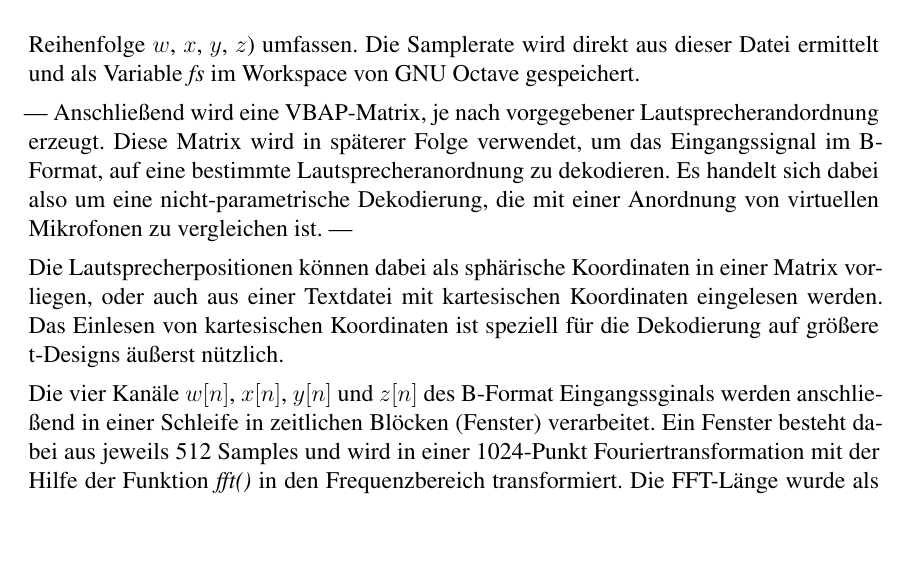
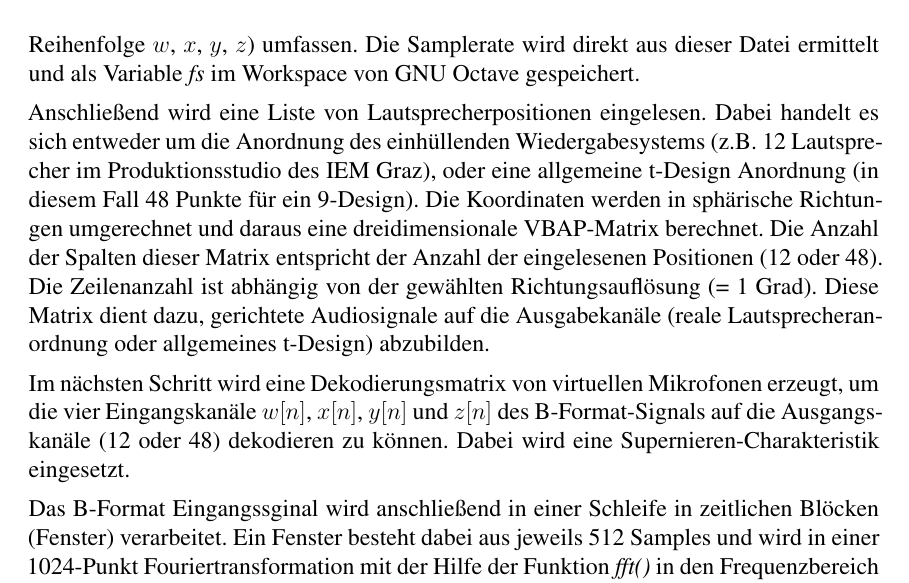
Before and after one commit to hirschmensch/DirAC_Seminararbeit, a LaTeX paper (seminararbeit.tex, which reads implementierung/main.tex): part of page 9 of 22, cut so that both start at the same text, the shorter picture padded with empty space. Compiled offline with pdfLaTeX.

Commit message:
implementierung almost finished

```diff
--- a/implementierung/main.tex
+++ b/implementierung/main.tex
@@ -3,10 +3,8 @@ In diesem Abschnitt wird beschrieben, wie der DirAC-Algorithmus in diesem Projek
 \paragraph{Übersicht}
 Zu Beginn des Skriptes wird das Eingangssignal im B-Format erster Ordnung eingelesen. Dieses muss als \textit{.wav}-Datei vorliegen und genau vier Kanäle (in der Reihenfolge $w$, $x$, $y$, $z$) umfassen. Die Samplerate wird direkt aus dieser Datei ermittelt und als Variable \textit{fs} im Workspace von GNU Octave gespeichert.
 
----
-Anschließend wird eine VBAP-Matrix, je nach vorgegebener Lautsprecherandordnung erzeugt. Diese Matrix wird in späterer Folge verwendet, um das Eingangssignal im B-Format, auf eine bestimmte Lautsprecheranordnung zu dekodieren. Es handelt sich dabei also um eine nicht-parametrische Dekodierung, die mit einer Anordnung von virtuellen Mikrofonen zu vergleichen ist.
----
+Anschließend wird eine Liste von Lautsprecherpositionen eingelesen. Dabei handelt es sich entweder um die Anordnung des einhüllenden Wiedergabesystems (z.B. 12 Lautsprecher im Produktionsstudio des IEM Graz), oder eine allgemeine t-Design Anordnung (in diesem Fall 48 Punkte für ein 9-Design). Die Koordinaten werden in sphärische Richtungen umgerechnet und daraus eine dreidimensionale VBAP-Matrix berechnet. Die Anzahl der Spalten dieser Matrix entspricht der Anzahl der eingelesenen Positionen (12 oder 48). Die Zeilenanzahl ist abhängig von der gewählten Richtungsauflösung (= 1 Grad). Diese Matrix dient dazu, gerichtete Audiosignale auf die Ausgabekanäle (reale Lautsprecheranordnung oder allgemeines t-Design) abzubilden.
 
-Die Lautsprecherpositionen können dabei als sphärische Koordinaten in einer Matrix vorliegen, oder auch aus einer Textdatei mit kartesischen Koordinaten eingelesen werden. Das Einlesen von kartesischen Koordinaten ist speziell für die Dekodierung auf größere t-Designs äußerst nützlich.
+Im nächsten Schritt wird eine Dekodierungsmatrix von virtuellen Mikrofonen erzeugt, um die vier Eingangskanäle $w[n]$, $x[n]$, $y[n]$ und $z[n]$ des B-Format-Signals auf die Ausgangskanäle (12 oder 48) dekodieren zu können. Dabei wird eine Supernieren-Charakteristik eingesetzt.
 
-Die vier Kanäle $w[n]$, $x[n]$, $y[n]$ und $z[n]$ des B-Format Eingangssginals werden anschließend in einer Schleife in zeitlichen Blöcken (Fenster) verarbeitet. Ein Fenster besteht dabei aus jeweils 512 Samples und wird in einer 1024-Punkt Fouriertransformation mit der Hilfe der Funktion \textit{fft()} in den Frequenzbereich transformiert. Die FFT-Länge wurde als doppelte Blocklänge gewählt um Aliasing zu vermeiden. Die zeitlichen Blöcke werden noch mit einem Hann-Fenster für die Resynthese beaufschlagt. Ein Hann-Fenster kann in Octave mit der Funktion \textit{hann()} (alternativ: \textit{hanning(), abgeleitet von ``to hann''}) erzeugt, und einfach als Vektor mit den Zeitsignalen multipliziert werden.
+Das B-Format Eingangssginal wird anschließend in einer Schleife in zeitlichen Blöcken (Fenster) verarbeitet. Ein Fenster besteht dabei aus jeweils 512 Samples und wird in einer 1024-Punkt Fouriertransformation mit der Hilfe der Funktion \textit{fft()} in den Frequenzbereich transformiert. Die FFT-Länge wurde als doppelte Blocklänge gewählt um Aliasing zu vermeiden. Die zeitlichen Blöcke werden noch mit einem Hann-Fenster für die Resynthese beaufschlagt. Ein Hann-Fenster kann in Octave mit der Funktion \textit{hann()} (alternativ: \textit{hanning(), abgeleitet von ``to hann''}) erzeugt, und einfach als Vektor mit den Zeitsignalen multipliziert werden.
```
Also changed, not shown: seminararbeit.tex (+2 -0 lines), 1 other file.
